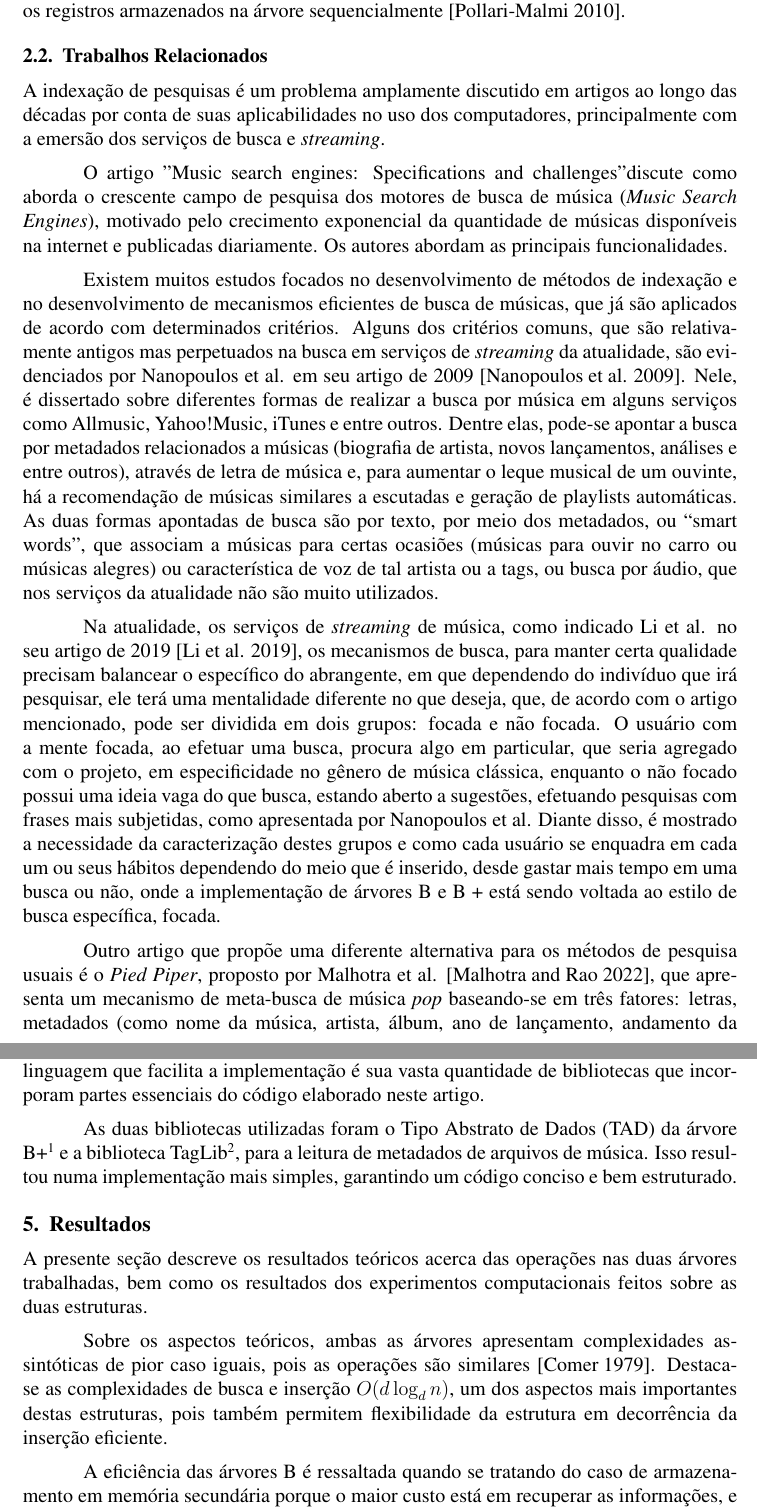
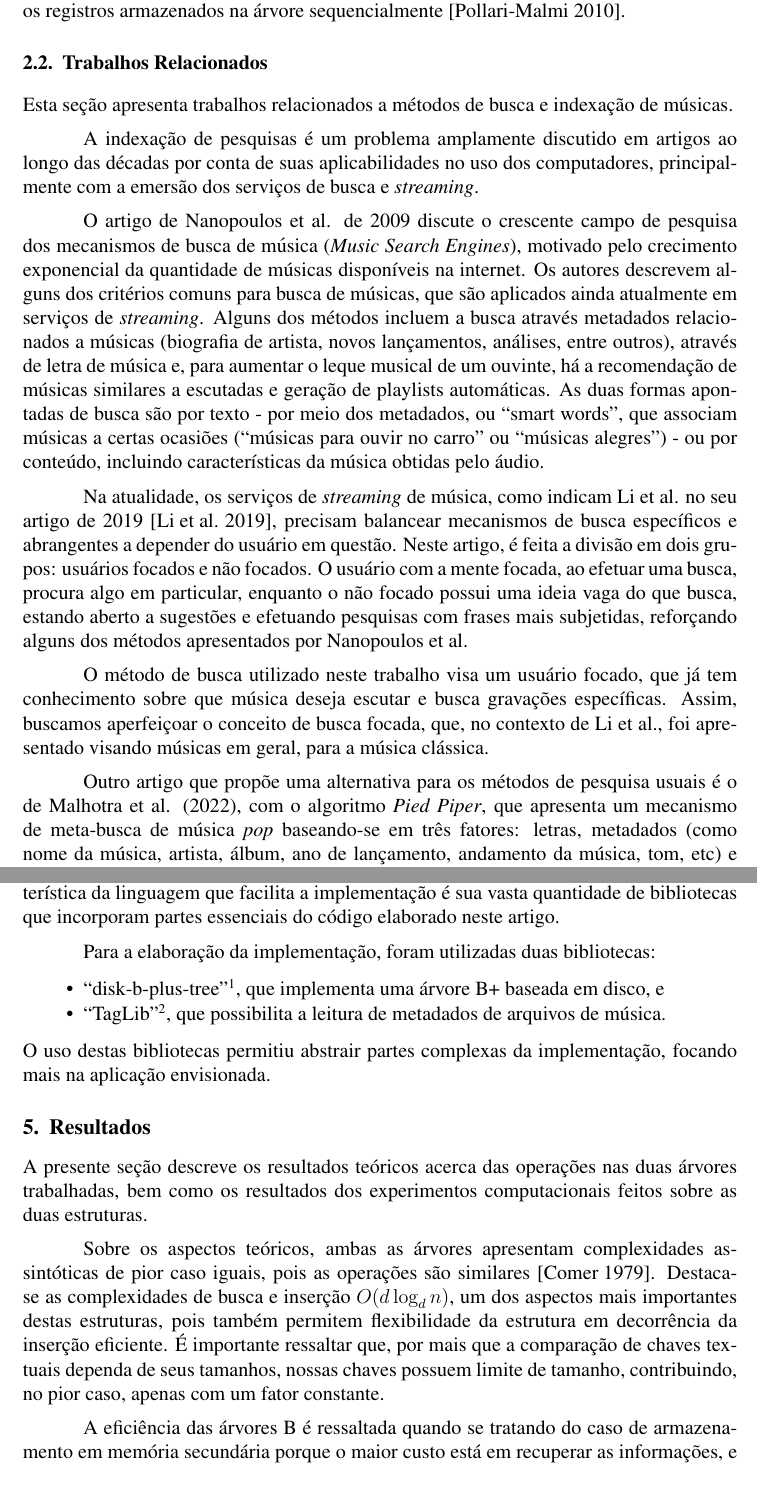
Before and after one commit to lucas-gcp/music-btree, a LaTeX paper (article/main.tex): two parts of pages 3 and 6 of 9, joined at a grey line, cut so that both start at the same text. Compiled offline with pdfLaTeX.

Commit message:
finished!

```diff
--- a/article/main.tex
+++ b/article/main.tex
@@ -149,60 +149,54 @@ os registros armazenados na árvore sequencialmente~\cite{Pm:10}.
 
 
 \subsection{Trabalhos Relacionados}
+Esta seção apresenta trabalhos relacionados a métodos de busca e indexação de
+músicas.
 
 A indexação de pesquisas é um problema amplamente discutido em artigos ao longo
 das décadas por conta de suas aplicabilidades no uso dos computadores,
 principalmente com a emersão dos serviços de busca e \emph{streaming}.
 
-O artigo "Music search engines: Specifications and challenges" discute como
-aborda o crescente campo de pesquisa dos motores de busca de música (\emph{Music
-Search Engines}), motivado pelo crecimento exponencial da quantidade de músicas
-disponíveis na internet e publicadas diariamente. Os autores abordam as
-principais funcionalidades.
+O artigo de Nanopoulos et al. de 2009 discute o crescente campo de pesquisa dos
+mecanismos de busca de música (\emph{Music Search Engines}), motivado pelo
+crecimento exponencial da quantidade de músicas disponíveis na internet.
+Os autores descrevem alguns dos critérios comuns para busca de músicas, que são
+aplicados ainda atualmente em serviços de \emph{streaming}.
+Alguns dos métodos incluem a busca através metadados relacionados a músicas (biografia de
+artista, novos lançamentos, análises, entre outros), através de letra de música
+e, para aumentar o leque musical de um ouvinte, há a recomendação de músicas
+similares a escutadas e geração de playlists automáticas.
+As duas formas apontadas de busca são por texto - por meio dos metadados, ou “smart words”,
+que associam músicas a certas ocasiões (``músicas para ouvir no carro'' ou ``músicas
+alegres'') - ou por conteúdo, incluindo características da música obtidas pelo áudio.
 
+Na atualidade, os serviços de \emph{streaming} de música, como indicam Li et al. no seu
+artigo de 2019 \cite{LiThChToGa:19}, precisam balancear mecanismos de busca específicos
+e abrangentes a depender do usuário em questão.
+Neste artigo, é feita a divisão em dois grupos: usuários focados e não focados.
+O usuário com a mente focada, ao efetuar uma busca, procura algo em particular,
+enquanto o não focado possui uma ideia vaga do que busca, estando aberto a
+sugestões e efetuando pesquisas com frases mais subjetidas, reforçando alguns
+dos métodos apresentados por Nanopoulos et al.
 
-Existem muitos estudos focados no desenvolvimento de métodos de indexação
-e no desenvolvimento de mecanismos eficientes de busca de músicas, que já são
-aplicados de acordo com determinados critérios. Alguns dos critérios comuns,
-que são relativamente antigos mas perpetuados na busca em serviços de \emph{streaming}
-da atualidade, são evidenciados por  Nanopoulos et al. em seu artigo de 2009 \cite{NaRaRuMa:09}. Nele, é
-dissertado sobre diferentes formas de realizar a busca por música em alguns
-serviços como Allmusic, Yahoo!Music, iTunes e entre outros. Dentre elas,
-pode-se apontar a busca por metadados relacionados a músicas (biografia de
-artista, novos lançamentos, análises e entre outros), através de letra de música
-e, para aumentar o leque musical de um ouvinte, há a recomendação de músicas
-similares a escutadas e geração de playlists automáticas. As duas formas
-apontadas de busca são por texto, por meio dos metadados, ou “smart words”, que
-associam a músicas para certas ocasiões (músicas para ouvir no carro ou músicas
-alegres) ou característica de voz de tal artista ou a tags, ou busca por áudio,
-que nos serviços da atualidade não são muito utilizados.
+O método de busca utilizado neste trabalho visa um usuário focado, que já tem
+conhecimento sobre que música deseja escutar e busca gravações específicas.
+Assim, buscamos aperfeiçoar o conceito de busca focada, que, no contexto de Li et al.,
+foi apresentado visando músicas em geral, para a música clássica.
 
-Na atualidade, os serviços de \emph{streaming} de música, como indicado Li et al. no seu
-artigo de 2019 \cite{LiThChToGa:19}, os mecanismos de busca, para manter certa qualidade precisam
-balancear o específico do abrangente, em que dependendo do indivíduo que irá
-pesquisar, ele terá uma mentalidade diferente no que deseja, que, de acordo com o artigo
-mencionado, pode ser dividida em dois grupos: focada e não focada. O usuário com
-a mente focada, ao efetuar uma busca, procura algo em particular, que seria agregado com o projeto, em
-especificidade no gênero de música clássica, enquanto o não focado possui uma
-ideia vaga do que busca, estando aberto a sugestões, efetuando pesquisas com frases mais subjetidas,
-como apresentada por Nanopoulos et al. Diante disso, é mostrado a
-necessidade da caracterização destes grupos e como cada usuário se enquadra em
-cada um ou seus hábitos dependendo do meio que é inserido, desde gastar mais
-tempo em uma busca ou não, onde a implementação de árvores B e B + está sendo
-voltada ao estilo de busca específica, focada.
-
-Outro artigo que propõe uma diferente alternativa para os métodos de pesquisa
-usuais é o \emph{Pied Piper}, proposto por Malhotra et al. \cite{MaRa:22},
+Outro artigo que propõe uma alternativa para os métodos de pesquisa
+usuais é o de Malhotra et al. (2022), com o algoritmo \emph{Pied Piper},
 que apresenta um mecanismo de meta-busca de música \emph{pop} baseando-se em
 três fatores: letras, metadados (como nome da música, artista, álbum, ano de
-lançamento, andamento da música, tom, etc) e áudio (trechos ou gravações). Com
-isso, foi proposto uma nova perspectiva que possibilitasse extrapolar as
+lançamento, andamento da música, tom, etc) e áudio (trechos ou gravações).
+Com isso, foi proposta uma nova perspectiva que possibilitasse extrapolar as
 limitações existentes em mecanismos clássicos de busca. Um dos diferenciais do
 modelo seria a integração da busca de áudio, baseada no método conhecido como
 \emph{Sequence-to-sequence Autoencoder Model for Audio Fingerprinting} (SAMAF)
 \cite{Ba+:20}, que cria uma "digital" única para cada música, utilizada
 em aplicativos como Shazam para identificar a música utilizando apenas trechos
 curtos.
+O método descrito aqui difere destes por ser exclusivamente baseado em metadados
+textuais.
 
 \section{Problema de Pesquisa} \label{sec:problem}
 
@@ -299,9 +297,13 @@ partes essenciais do código elaborado neste artigo.
 
-As duas bibliotecas utilizadas foram o Tipo Abstrato de Dados (TAD) da árvore
-B+\footnote{\url{https://github.com/ByJuanDiego/disk-b-plus-tree}} e a
-biblioteca TagLib\footnote{\url{https://taglib.org/}}, para a leitura de
-metadados de arquivos de música. Isso resultou numa implementação mais simples,
-garantindo um código conciso e bem estruturado.
+Para a elaboração da implementação, foram utilizadas duas bibliotecas:
+\begin{itemize}
+  \item ``disk-b-plus-tree''\footnote{\url{https://github.com/ByJuanDiego/disk-b-plus-tree}},
+    que implementa uma árvore B+ baseada em disco, e
+  \item ``TagLib''\footnote{\url{https://taglib.org/}},
+    que possibilita a leitura de metadados de arquivos de música.
+\end{itemize}
+O uso destas bibliotecas permitiu abstrair partes complexas da implementação,
+focando mais na aplicação envisionada.
 
 \section{Resultados} \label{sec:results}
 A presente seção descreve os resultados teóricos acerca das operações nas duas
@@ -313,6 +315,9 @@ de pior caso iguais, pois as operações são similares~\cite{Co:79}.
 Destaca-se as complexidades de busca e inserção $O(d \log_d n)$, um dos aspectos
 mais importantes destas estruturas, pois também permitem flexibilidade da estrutura
 em decorrência da inserção eficiente.
+É importante ressaltar que, por mais que a comparação de chaves textuais dependa
+de seus tamanhos, nossas chaves possuem limite de tamanho, contribuindo, no pior
+caso, apenas com um fator constante.
 
 A eficiência das árvores B é ressaltada quando se tratando do caso de armazenamento
 em memória secundária porque o maior custo está em recuperar as informações, e
```
Also changed, not shown: article/bibliography.bib (+1 -1 lines), article/main.tex (80 more changed lines).
